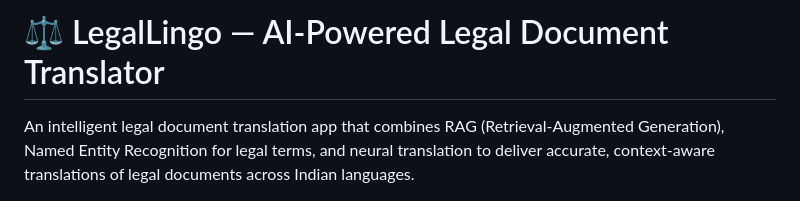
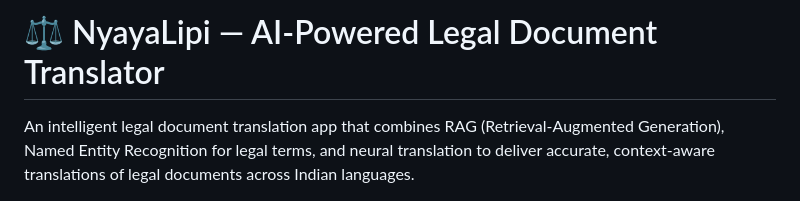
Before and after one commit to Riya54671/NyayaLipi, a Markdown page: README.md, the part around the change. Drawn GitHub-style.

Commit message:
Rename project from LegalLingo to NyayaLipi

```diff
--- a/README.md
+++ b/README.md
@@ -1,4 +1,4 @@
-# ⚖️ LegalLingo — AI-Powered Legal Document Translator
+# ⚖️ NyayaLipi — AI-Powered Legal Document Translator
 
 An intelligent legal document translation app that combines RAG (Retrieval-Augmented Generation), Named Entity Recognition for legal terms, and neural translation to deliver accurate, context-aware translations of legal documents across Indian languages.
 
```
